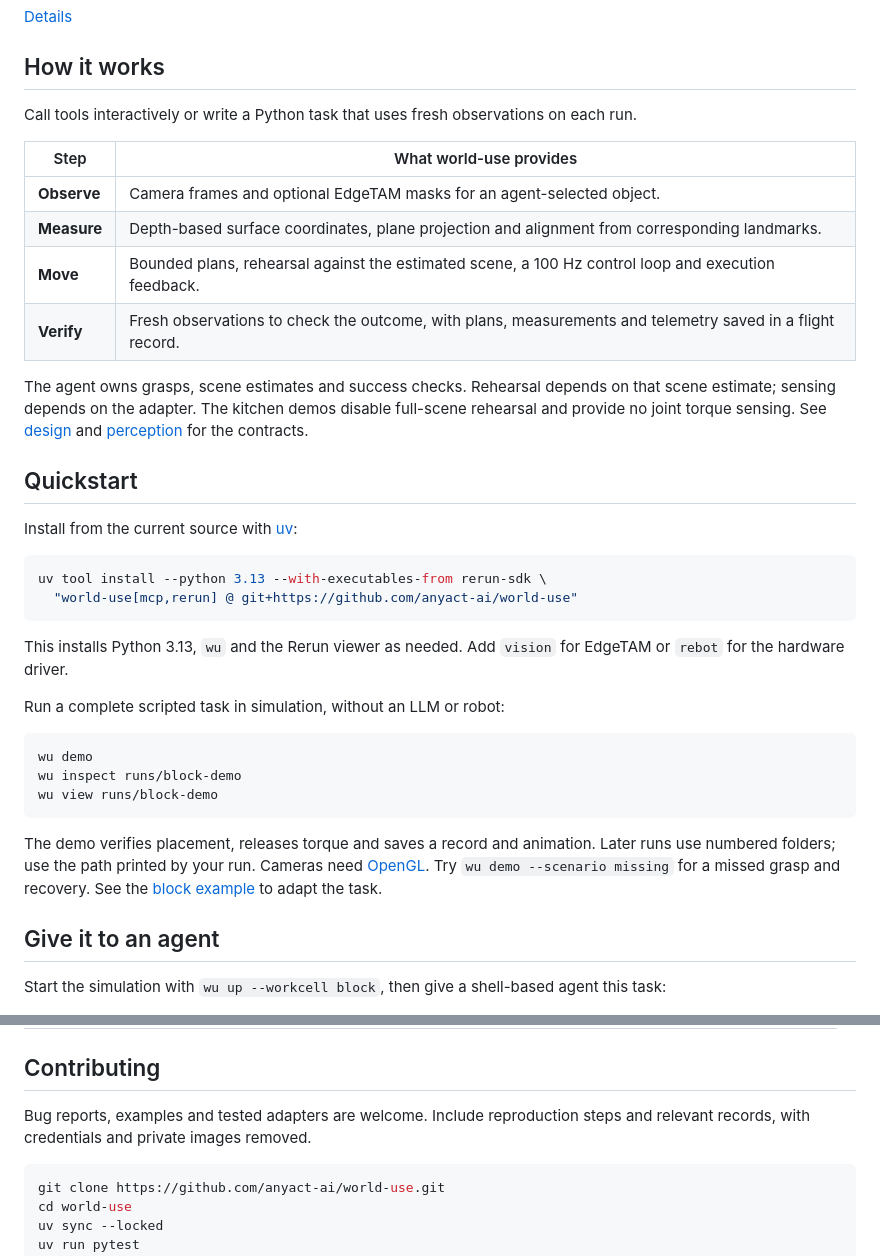
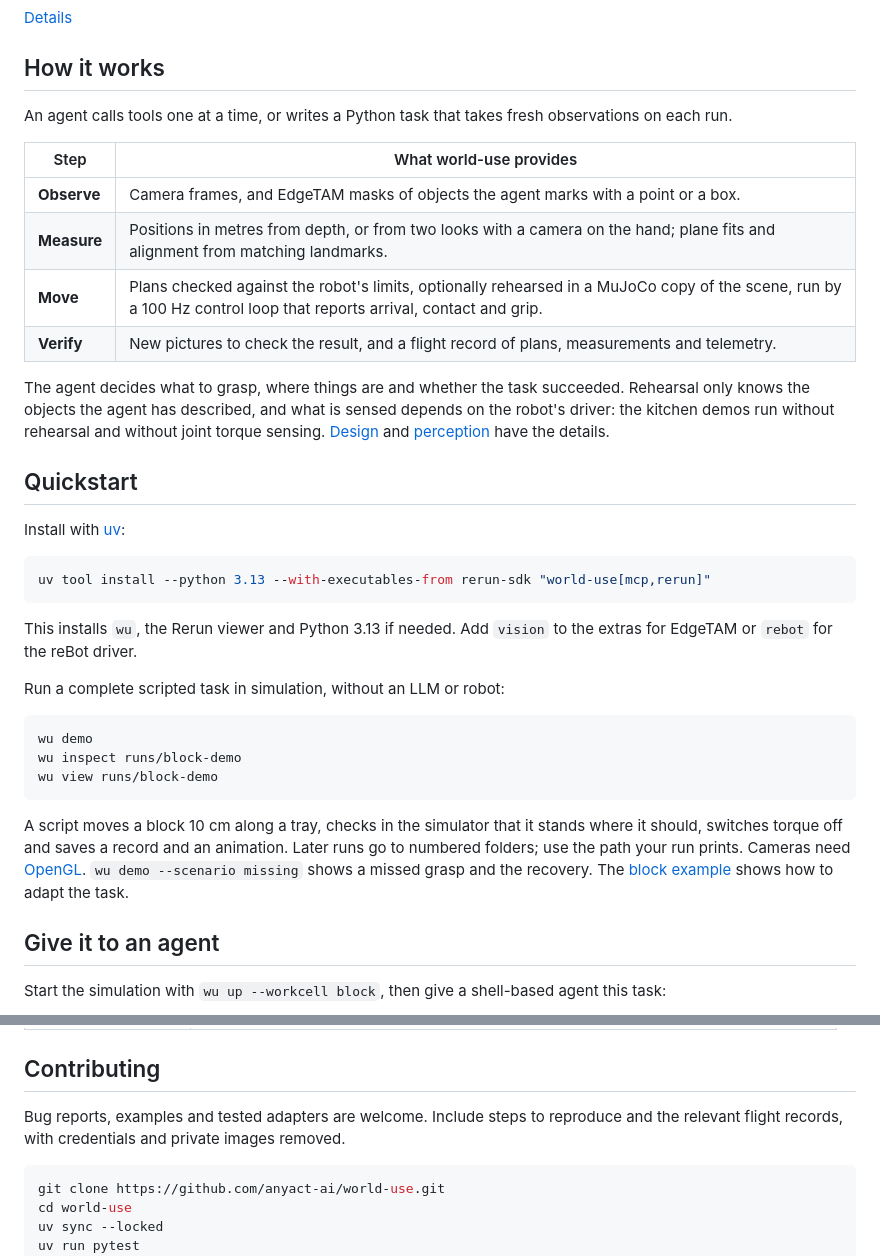
Before and after one commit to anyact-ai/world-use, a Markdown page: README.md, 2 parts joined by grey strips. Rendered like a GitHub page.

````diff
--- a/README.md
+++ b/README.md
@@ -43,30 +62,30 @@ https://github.com/user-attachments/assets/7dfb024d-f794-41f6-bd02-47260d103639
 
 ## How it works
 
-Call tools interactively or write a Python task that uses fresh observations on each run.
+An agent calls tools one at a time, or writes a Python task that takes fresh observations on each run.
 
 | Step | What world-use provides |
 | --- | --- |
-| **Observe** | Camera frames and optional EdgeTAM masks for an agent-selected object. |
-| **Measure** | Depth-based surface coordinates, plane projection and alignment from corresponding landmarks. |
-| **Move** | Bounded plans, rehearsal against the estimated scene, a 100 Hz control loop and execution feedback. |
-| **Verify** | Fresh observations to check the outcome, with plans, measurements and telemetry saved in a flight record. |
+| **Observe** | Camera frames, and EdgeTAM masks of objects the agent marks with a point or a box. |
+| **Measure** | Positions in metres from depth, or from two looks with a camera on the hand; plane fits and alignment from matching landmarks. |
+| **Move** | Plans checked against the robot's limits, optionally rehearsed in a MuJoCo copy of the scene, run by a 100 Hz control loop that reports arrival, contact and grip. |
+| **Verify** | New pictures to check the result, and a flight record of plans, measurements and telemetry. |
 
-The agent owns grasps, scene estimates and success checks. Rehearsal depends on that scene estimate;
-sensing depends on the adapter. The kitchen demos disable full-scene rehearsal and provide no joint torque sensing.
-See [design](DESIGN.md) and [perception](docs/perception.md) for the contracts.
+The agent decides what to grasp, where things are and whether the task succeeded. Rehearsal only knows the
+objects the agent has described, and what is sensed depends on the robot's driver: the kitchen demos run
+without rehearsal and without joint torque sensing. [Design](DESIGN.md) and [perception](docs/perception.md)
+have the details.
 
 ## Quickstart
 
-Install from the current source with [uv](https://docs.astral.sh/uv/):
+Install with [uv](https://docs.astral.sh/uv/):
 
 ```sh
-uv tool install --python 3.13 --with-executables-from rerun-sdk \
-  "world-use[mcp,rerun] @ git+https://github.com/anyact-ai/world-use"
+uv tool install --python 3.13 --with-executables-from rerun-sdk "world-use[mcp,rerun]"
 ```
 
-This installs Python 3.13, `wu` and the Rerun viewer as needed. Add `vision` for EdgeTAM or
-`rebot` for the hardware driver.
+This installs `wu`, the Rerun viewer and Python 3.13 if needed. Add `vision` to the extras for EdgeTAM or
+`rebot` for the reBot driver.
 
 Run a complete scripted task in simulation, without an LLM or robot:
 
@@ -76,10 +95,11 @@ wu inspect runs/block-demo
 wu view runs/block-demo
 ```
 
-The demo verifies placement, releases torque and saves a record and animation. Later runs use numbered folders;
-use the path printed by your run. Cameras need [OpenGL](docs/simulation.md#cameras-and-replay).
-Try `wu demo --scenario missing` for a missed grasp and recovery. See the [block example](examples/pick-place)
-to adapt the task.
+A script moves a block 10 cm along a tray, checks in the simulator that it stands where it should,
+switches torque off and saves a record and an animation.
+Later runs go to numbered folders; use the path your run prints. Cameras need
+[OpenGL](docs/simulation.md#cameras-and-replay). `wu demo --scenario missing` shows a missed grasp and the
+recovery. The [block example](examples/pick-place) shows how to adapt the task.
 
 ## Give it to an agent
 
@@ -143,8 +165,8 @@ or [task programs](examples/task-programs) to record code and inputs for repeate
 
 ## Contributing
 
-Bug reports, examples and tested adapters are welcome. Include reproduction steps and relevant records,
-with credentials and private images removed.
+Bug reports, examples and tested adapters are welcome. Include steps to reproduce and the relevant flight
+records, with credentials and private images removed.
 
 ```sh
 git clone https://github.com/anyact-ai/world-use.git
````
Also changed, not shown: other parts of README.md (+33 -12 lines), CHANGELOG.md (+26 -23 lines), docs/assets/libero-results-dark.png (added), docs/assets/libero-results-light.png (added), 1 other file.
